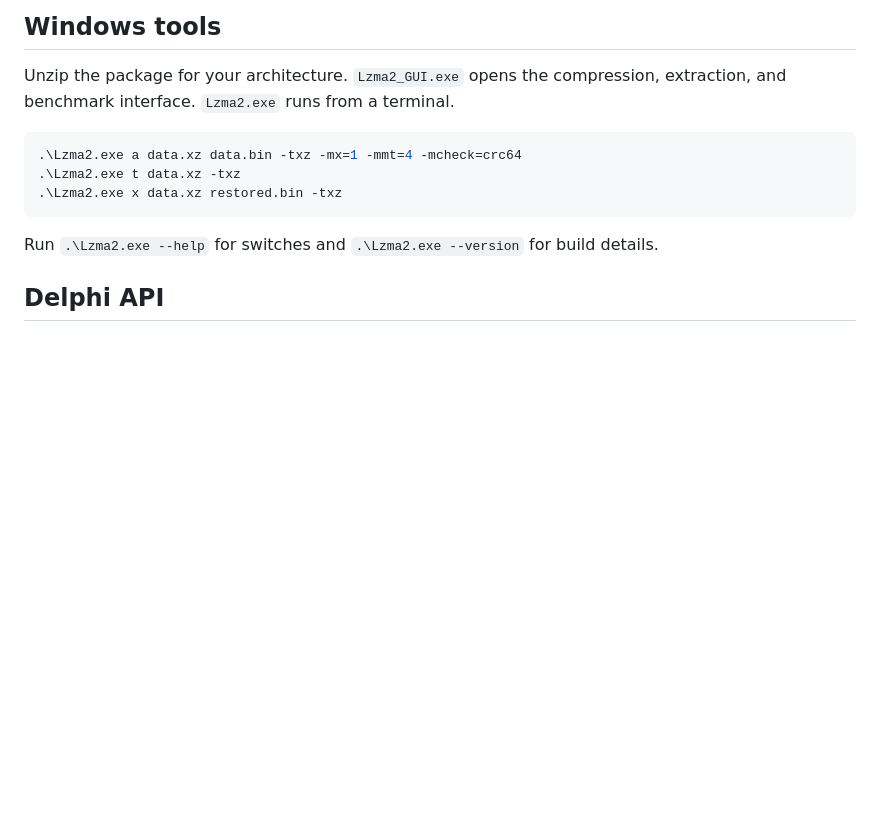
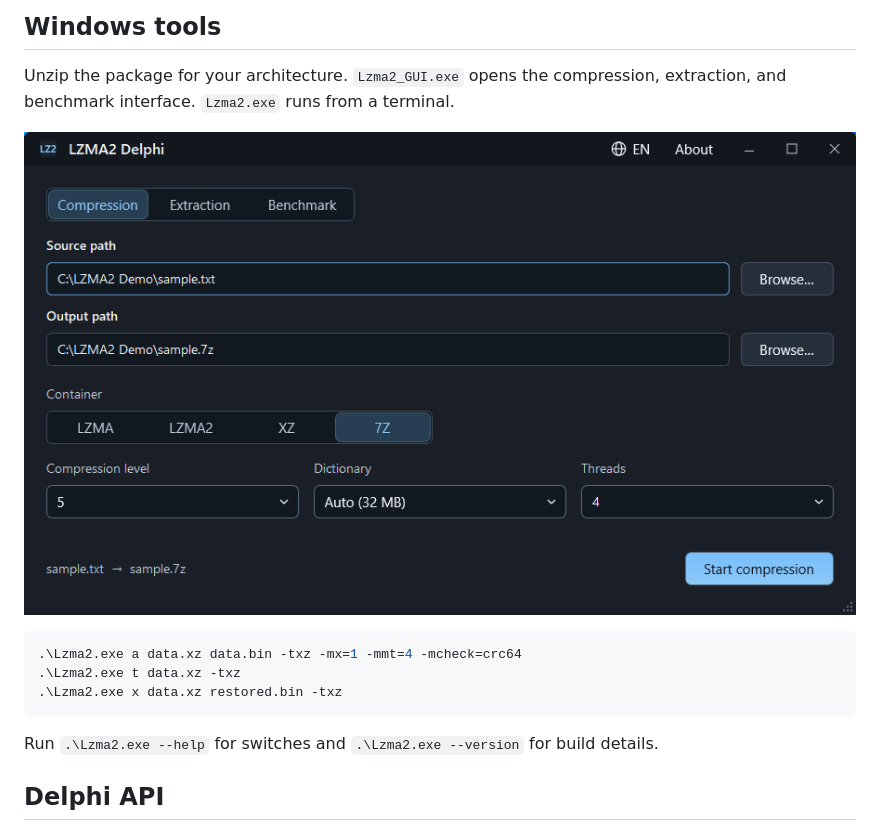
Before and after one commit to ansidium/lzma2-delphi, a Markdown page: README.md, the part around one of its changes. GitHub-like rendering; pictures changed too: assets/screenshots/compression.png (added); blank space fills up the shorter version.

Commit message:
Show the Windows GUI in the README

````diff
--- a/README.md
+++ b/README.md
@@ -14,6 +14,8 @@ The 7z reader supports a subset of the 7z format. See [format limits](docs/relea
 ## Windows tools
 
 Unzip the package for your architecture. `Lzma2_GUI.exe` opens the compression, extraction, and benchmark interface. `Lzma2.exe` runs from a terminal.
+
+![LZMA2 Delphi ready to compress a sample file into a 7z archive on Windows](assets/screenshots/compression.png)
 
 ```powershell
 .\Lzma2.exe a data.xz data.bin -txz -mx=1 -mmt=4 -mcheck=crc64
````
Also changed, not shown: other parts of README.md (+1 -1 lines), docs/build.md (+1 -1 lines).
